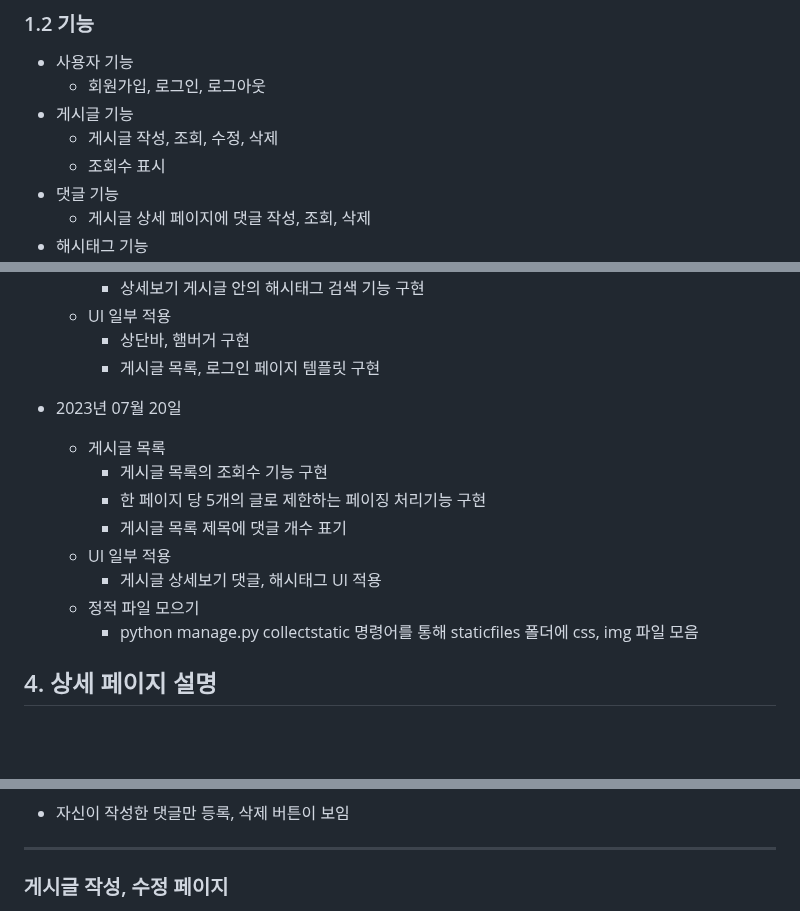
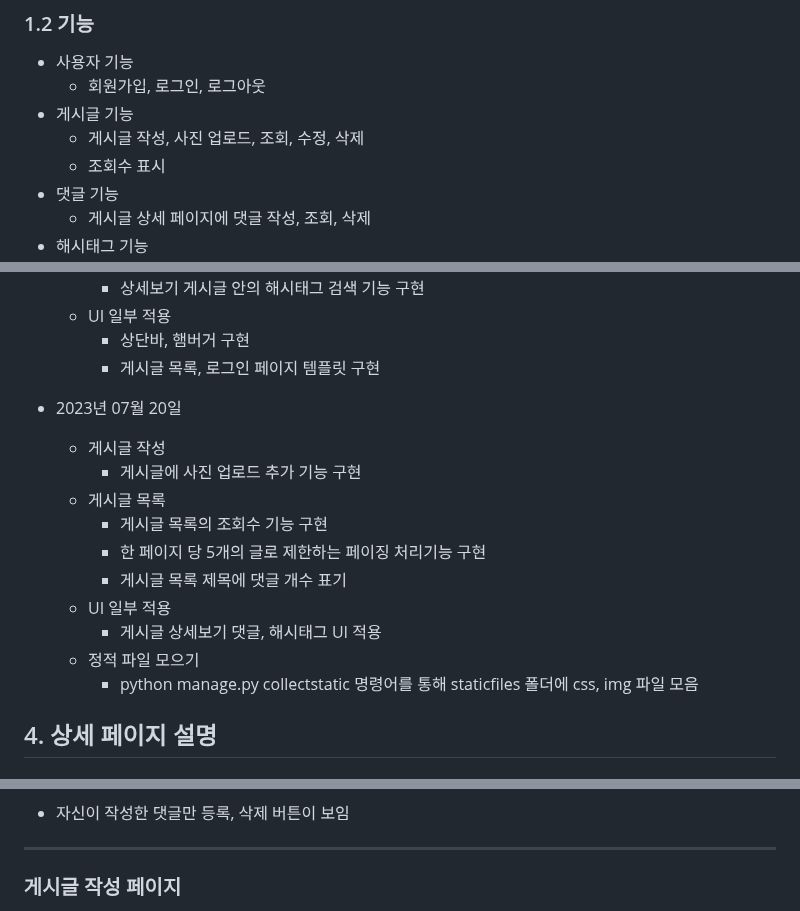
Before and after one commit to kimyeoju/Django-blog, a Markdown page: README.md, 3 parts joined by grey strips. Rendered like a GitHub page; blank space fills up the shorter version.

```diff
--- a/README.md
+++ b/README.md
@@ -11,7 +11,7 @@
 - 사용자 기능
   - 회원가입, 로그인, 로그아웃
 - 게시글 기능
-  - 게시글 작성, 조회, 수정, 삭제
+  - 게시글 작성, 사진 업로드, 조회, 수정, 삭제
   - 조회수 표시
 - 댓글 기능
   - 게시글 상세 페이지에 댓글 작성, 조회, 삭제
@@ -300,6 +300,8 @@
     - 게시글 목록, 로그인 페이지 템플릿 구현
 
 - 2023년 07월 20일
+  - 게시글 작성
+    - 게시글에 사진 업로드 추가 기능 구현
   - 게시글 목록
     - 게시글 목록의 조회수 기능 구현
     - 한 페이지 당 5개의 글로 제한하는 페이징 처리기능 구현
@@ -308,7 +310,6 @@
     - 게시글 상세보기 댓글, 해시태그 UI 적용
   - 정적 파일 모으기
     - python manage.py collectstatic 명령어를 통해 staticfiles 폴더에 css, img 파일 모음
-
 ## 4. 상세 페이지 설명
 
 ### 메인 페이지
@@ -373,5 +377,5 @@
 
 ---
 
-### 게시글 작성, 수정 페이지
+### 게시글 작성 페이지
 
```
Also changed, not shown: other parts of README.md (+23 -9 lines).
